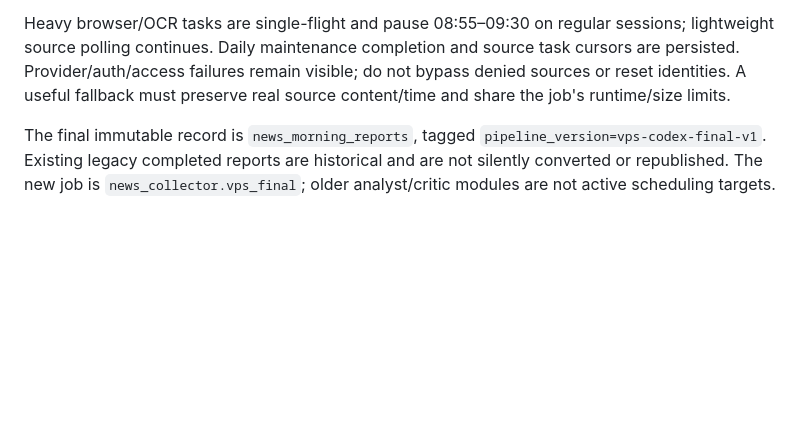
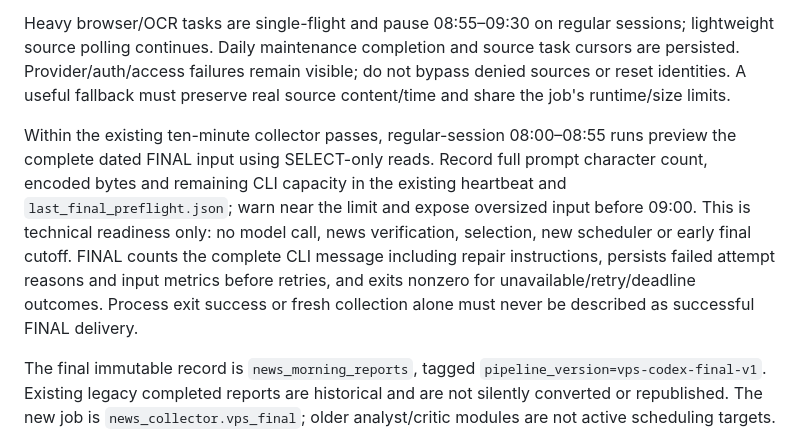
Before and after one commit to danny8806/Kotak-Neo-Algo, a Markdown page: MAIN_PLAN.md, the part around one of its changes. GitHub-like rendering; blank space fills up the shorter version.

```diff
--- a/MAIN_PLAN.md
+++ b/MAIN_PLAN.md
@@ -43,6 +43,8 @@ The approved tool router dispatches public HTTP/feed, static HTML, configured JS
 
 Heavy browser/OCR tasks are single-flight and pause 08:55–09:30 on regular sessions; lightweight source polling continues. Daily maintenance completion and source task cursors are persisted. Provider/auth/access failures remain visible; do not bypass denied sources or reset identities. A useful fallback must preserve real source content/time and share the job's runtime/size limits.
 
+Within the existing ten-minute collector passes, regular-session 08:00–08:55 runs preview the complete dated FINAL input using SELECT-only reads. Record full prompt character count, encoded bytes and remaining CLI capacity in the existing heartbeat and `last_final_preflight.json`; warn near the limit and expose oversized input before 09:00. This is technical readiness only: no model call, news verification, selection, new scheduler or early final cutoff. FINAL counts the complete CLI message including repair instructions, persists failed attempt reasons and input metrics before retries, and exits nonzero for unavailable/retry/deadline outcomes. Process exit success or fresh collection alone must never be described as successful FINAL delivery.
+
 The final immutable record is `news_morning_reports`, tagged `pipeline_version=vps-codex-final-v1`. Existing legacy completed reports are historical and are not silently converted or republished. The new job is `news_collector.vps_final`; older analyst/critic modules are not active scheduling targets.
 
 The dashboard receives SELECT-only access to the news database over Docker's private network. `live_desk.news_intake` reads only today's final report and calls `bridge.app.ingest_report` as an **internal Python function**, not an HTTP bridge. That function retains schema/date/universe checks, daily transaction locking, cumulative five-per-side limits, conflict detection, idempotency and server receipt time.
```
Also changed, not shown: other parts of MAIN_PLAN.md (+1 -1 lines).
